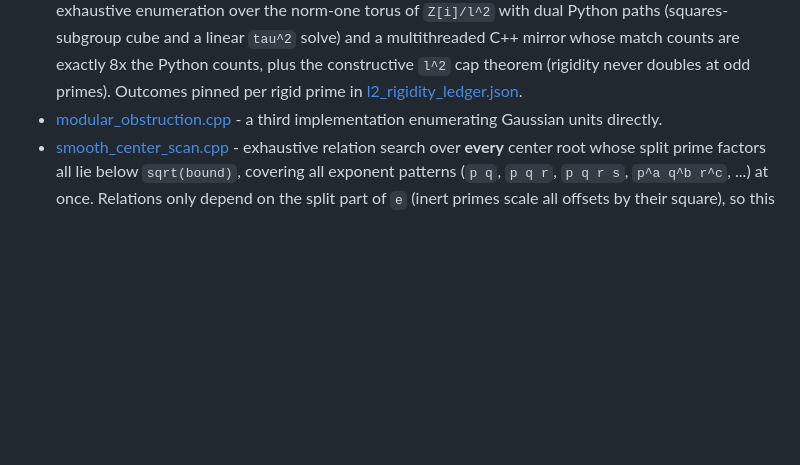
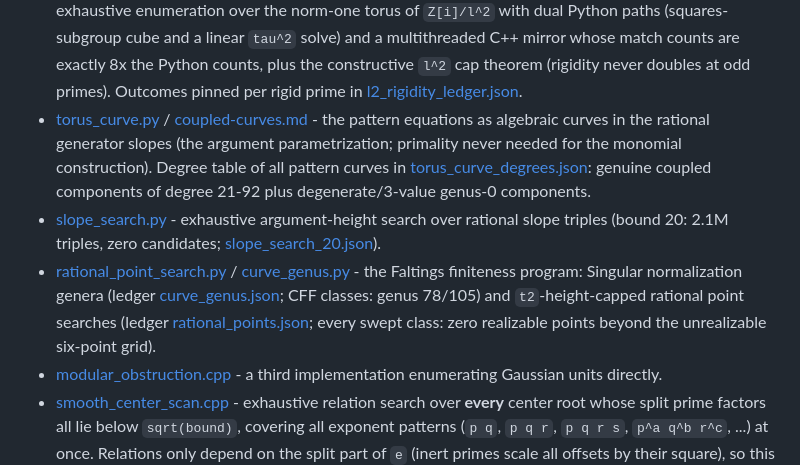
Before and after one commit to uwe-schwarz/magic-squares-of-squares, a Markdown page: research/coupled-p2qr-scan/README.md, the part around the change. Drawn GitHub-style; blank space fills up the shorter version.

Commit message:
List the coupled-curve tools in the package README

```diff
--- a/research/coupled-p2qr-scan/README.md
+++ b/research/coupled-p2qr-scan/README.md
@@ -42,6 +42,23 @@ the derivation and the exact sufficiency argument.
   counts, plus the constructive `l^2` cap theorem (rigidity never doubles
   at odd primes).  Outcomes pinned per rigid prime in
   [l2_rigidity_ledger.json](l2_rigidity_ledger.json).
+- [torus_curve.py](torus_curve.py) /
+  [coupled-curves.md](coupled-curves.md) - the pattern equations as
+  algebraic curves in the rational generator slopes (the argument
+  parametrization; primality never needed for the monomial construction).
+  Degree table of all pattern curves in
+  [torus_curve_degrees.json](torus_curve_degrees.json): genuine coupled
+  components of degree 21-92 plus degenerate/3-value genus-0 components.
+- [slope_search.py](slope_search.py) - exhaustive argument-height search
+  over rational slope triples (bound 20: 2.1M triples, zero candidates;
+  [slope_search_20.json](slope_search_20.json)).
+- [rational_point_search.py](rational_point_search.py) /
+  [curve_genus.py](curve_genus.py) - the Faltings finiteness program:
+  Singular normalization genera (ledger
+  [curve_genus.json](curve_genus.json); CFF classes: genus 78/105) and
+  `t2`-height-capped rational point searches (ledger
+  [rational_points.json](rational_points.json); every swept class: zero
+  realizable points beyond the unrealizable six-point grid).
 - [modular_obstruction.cpp](modular_obstruction.cpp) - a third
   implementation enumerating Gaussian units directly.
 - [smooth_center_scan.cpp](smooth_center_scan.cpp) - exhaustive relation
```
